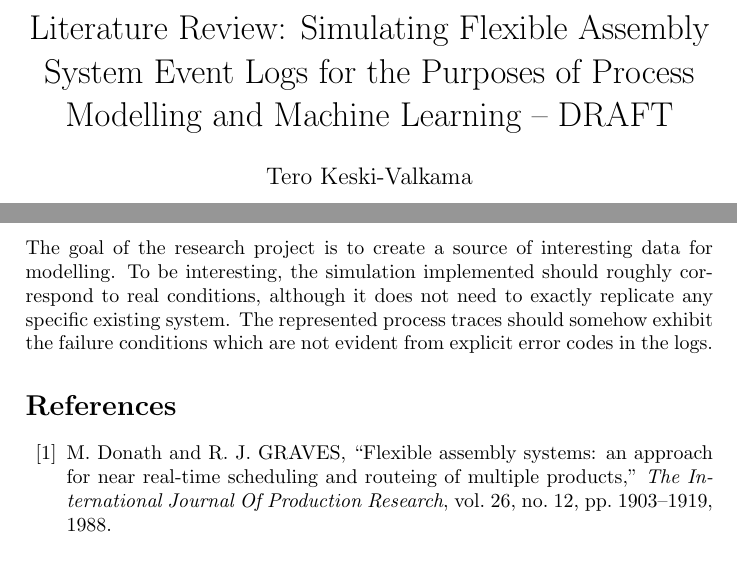
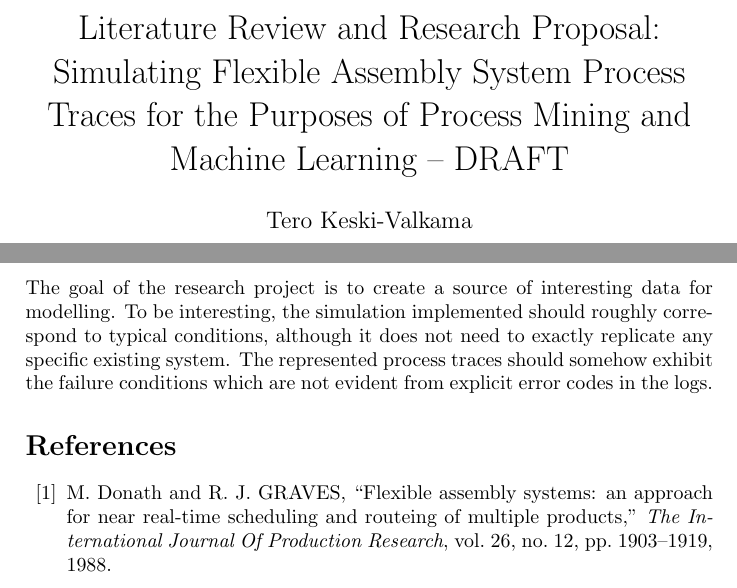
Before and after one commit to keskival/EventSimulator, a LaTeX document (documentation/LiteratureReview.tex): two parts of pages 1 and 6 of 8, joined at a grey line, cut at the place of the change. Compiled offline with pdfLaTeX.

Commit message:
Changed the title.

```diff
--- a/documentation/LiteratureReview.tex
+++ b/documentation/LiteratureReview.tex
@@ -4,7 +4,7 @@
 \usepackage{amsthm, amscd, amsfonts, amssymb, graphicx,tikz, color, environ}
 
 %opening
-\title{Literature Review: Simulating Flexible Assembly System Event Logs for the Purposes of Process Modelling and Machine Learning – DRAFT}
+\title{Literature Review and Research Proposal: Simulating Flexible Assembly System Process Traces for the Purposes of Process Mining and Machine Learning – DRAFT}
 \author{Tero Keski-Valkama}
 
 \begin{document}
@@ -187,7 +187,7 @@ by automatic systems.
 
 \section {Model Verification}
 
-The goal of the research project is to create a source of interesting data for modelling. To be interesting, the simulation implemented should roughly correspond to real
+The goal of the research project is to create a source of interesting data for modelling. To be interesting, the simulation implemented should roughly correspond to typical
 conditions, although it does not need to exactly replicate any specific existing system. The represented process traces should somehow exhibit the failure conditions
 which are not evident from explicit error codes in the logs.
 
```
Also changed, not shown: documentation/LiteratureReview.pdf, 1 other file.
